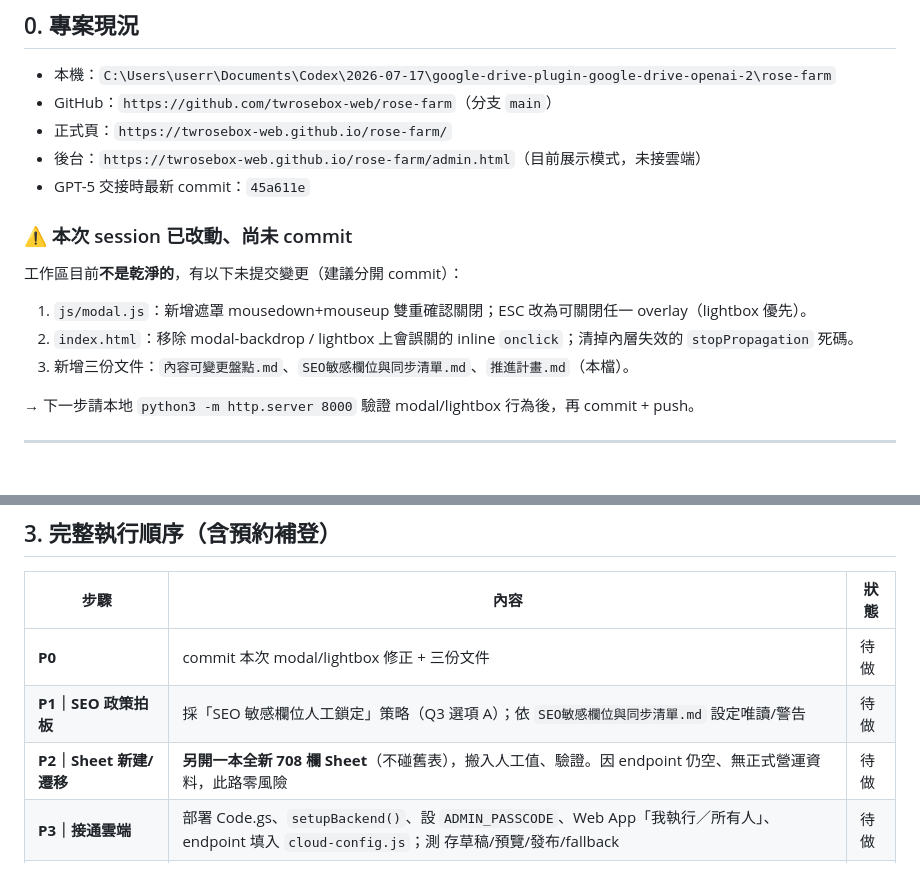
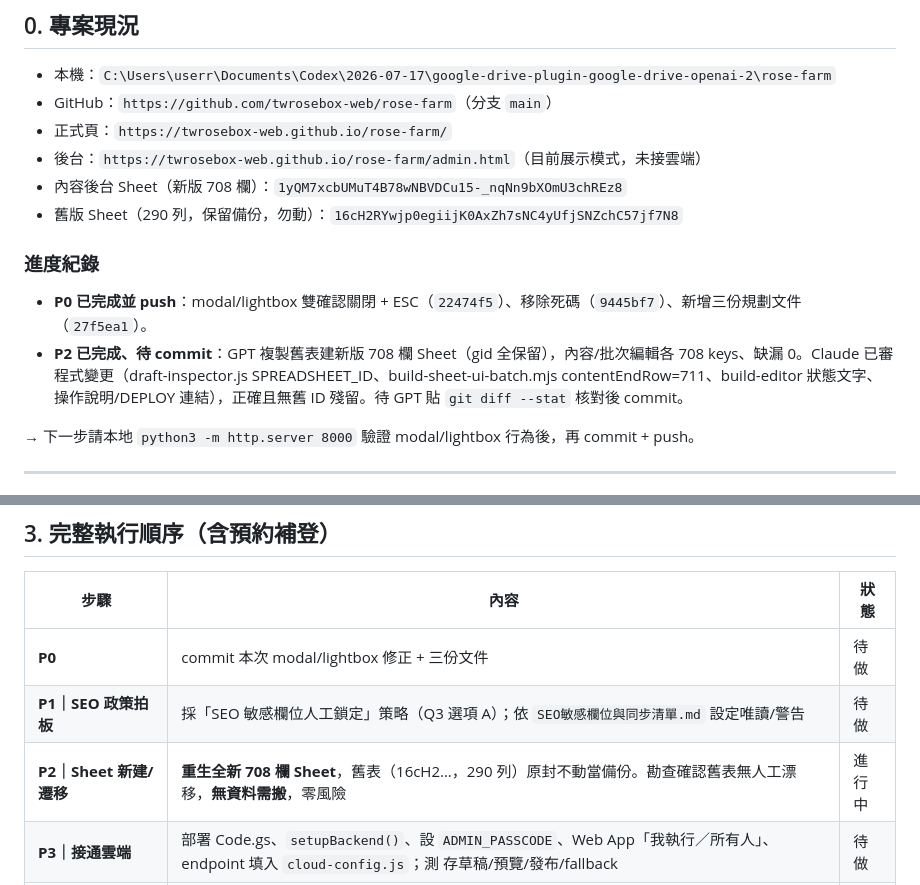
Before and after one commit to twrosebox-web/rose-farm, a Markdown page: 推進計畫.md, 2 parts joined by grey strips. Drawn GitHub-style.

Commit message:
docs: 更新推進計畫（P2 完成、現況與協作方式）

```diff
--- a/推進計畫.md
+++ b/推進計畫.md
@@ -25,15 +25,13 @@
 - GitHub：`https://github.com/twrosebox-web/rose-farm`（分支 `main`）
 - 正式頁：`https://twrosebox-web.github.io/rose-farm/`
 - 後台：`https://twrosebox-web.github.io/rose-farm/admin.html`（目前展示模式，未接雲端）
-- GPT-5 交接時最新 commit：`45a611e`
+- 內容後台 Sheet（新版 708 欄）：`1yQM7xcbUMuT4B78wNBVDCu15-_nqNn9bXOmU3chREz8`
+- 舊版 Sheet（290 列，保留備份，勿動）：`16cH2RYwjp0egiijK0AxZh7sNC4yUfjSNZchC57jf7N8`
 
-### ⚠ 本次 session 已改動、尚未 commit
+### 進度紀錄
 
-工作區目前**不是乾淨的**，有以下未提交變更（建議分開 commit）：
-
-1. `js/modal.js`：新增遮罩 mousedown+mouseup 雙重確認關閉；ESC 改為可關閉任一 overlay（lightbox 優先）。
-2. `index.html`：移除 modal-backdrop / lightbox 上會誤關的 inline `onclick`；清掉內層失效的 `stopPropagation` 死碼。
-3. 新增三份文件：`內容可變更盤點.md`、`SEO敏感欄位與同步清單.md`、`推進計畫.md`（本檔）。
+- **P0 已完成並 push**：modal/lightbox 雙確認關閉 + ESC（`22474f5`）、移除死碼（`9445bf7`）、新增三份規劃文件（`27f5ea1`）。
+- **P2 已完成、待 commit**：GPT 複製舊表建新版 708 欄 Sheet（gid 全保留），內容/批次編輯各 708 keys、缺漏 0。Claude 已審程式變更（draft-inspector.js SPREADSHEET_ID、build-sheet-ui-batch.mjs contentEndRow=711、build-editor 狀態文字、操作說明/DEPLOY 連結），正確且無舊 ID 殘留。待 GPT 貼 `git diff --stat` 核對後 commit。
 
 → 下一步請本地 `python3 -m http.server 8000` 驗證 modal/lightbox 行為後，再 commit + push。
 
@@ -80,7 +78,7 @@
 |---|---|---|
 | **P0** | commit 本次 modal/lightbox 修正 + 三份文件 | 待做 |
 | **P1｜SEO 政策拍板** | 採「SEO 敏感欄位人工鎖定」策略（Q3 選項 A）；依 `SEO敏感欄位與同步清單.md` 設定唯讀/警告 | 待做 |
-| **P2｜Sheet 新建/遷移** | **另開一本全新 708 欄 Sheet**（不碰舊表），搬入人工值、驗證。因 endpoint 仍空、無正式營運資料，此路零風險 | 待做 |
+| **P2｜Sheet 新建/遷移** | **重生全新 708 欄 Sheet**，舊表（16cH2…，290 列）原封不動當備份。勘查確認舊表無人工漂移，**無資料需搬**，零風險 | 進行中 |
 | **P3｜接通雲端** | 部署 Code.gs、`setupBackend()`、設 `ADMIN_PASSCODE`、Web App「我執行／所有人」、endpoint 填入 `cloud-config.js`；測 存草稿/預覽/發布/fallback | 待做 |
 | **P3 驗證** | 實測第 1 節的「文字重繪疑點」；確認 hero/features/seasons/gallery 文字改雲端會生效 | 待做 |
 | **P4｜後台預設常用內容** | admin 預設落點改為「常用（季節/檔期）」，進階內容收在按鈕後；手機不預設全載、圖片懶載入 | 待做 |
```
